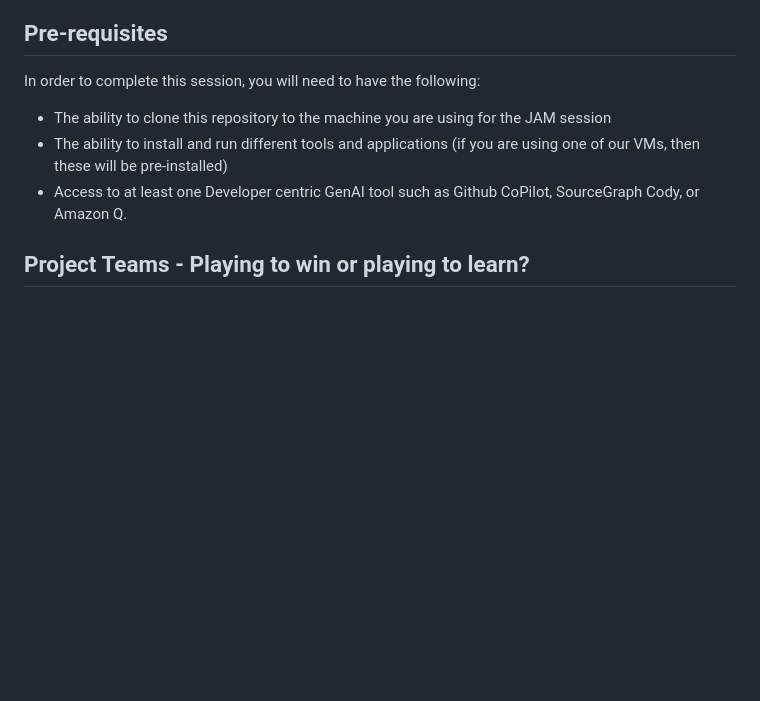
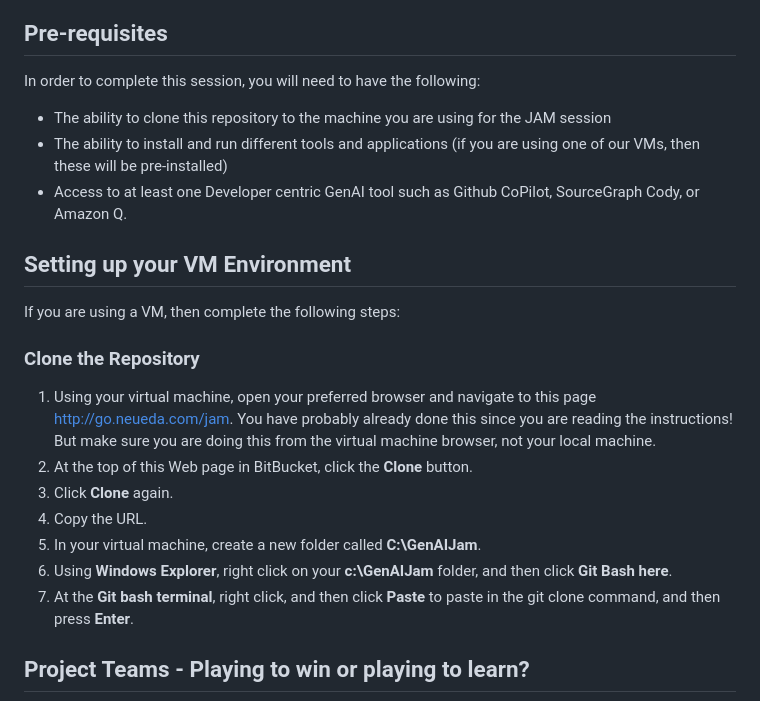
Before and after one commit to rahmanmd954/day2_neueda, a Markdown page: readme.md, the part around the change. Rendered like a GitHub page; blank space fills up the shorter version.

```diff
--- a/readme.md
+++ b/readme.md
@@ -15,9 +15,25 @@ Each challenge can be found in a subfolder in the this Git repository.
 
 ## Pre-requisites
 In order to complete this session, you will need to have the following:
+
 - The ability to clone this repository to the machine you are using for the JAM session
 - The ability to install and run different tools and applications (if you are using one of our VMs, then these will be pre-installed)
 - Access to at least one Developer centric GenAI tool such as Github CoPilot, SourceGraph Cody, or Amazon Q.
+
+## Setting up your VM Environment
+If you are using a VM, then complete the following steps:
+
+### Clone the Repository
+1. Using your virtual machine, open your preferred browser and navigate to this page http://go.neueda.com/jam. You have probably already done this since you are reading the instructions! But make sure you are doing this from the virtual machine browser, not your local machine.
+2. At the top of this Web page in BitBucket, click the **Clone** button.
+3. Click **Clone** again.
+4. Copy the URL.
+5. In your virtual machine, create a new folder called **C:\GenAIJam**.
+6. Using **Windows Explorer**, right click on your **c:\GenAIJam** folder, and then click **Git Bash here**.
+7. At the **Git bash terminal**, right click, and then click **Paste** to paste in the git clone command, and then press **Enter**.
+
+
+
 
 ## Project Teams - Playing to win or playing to learn?
 
```
